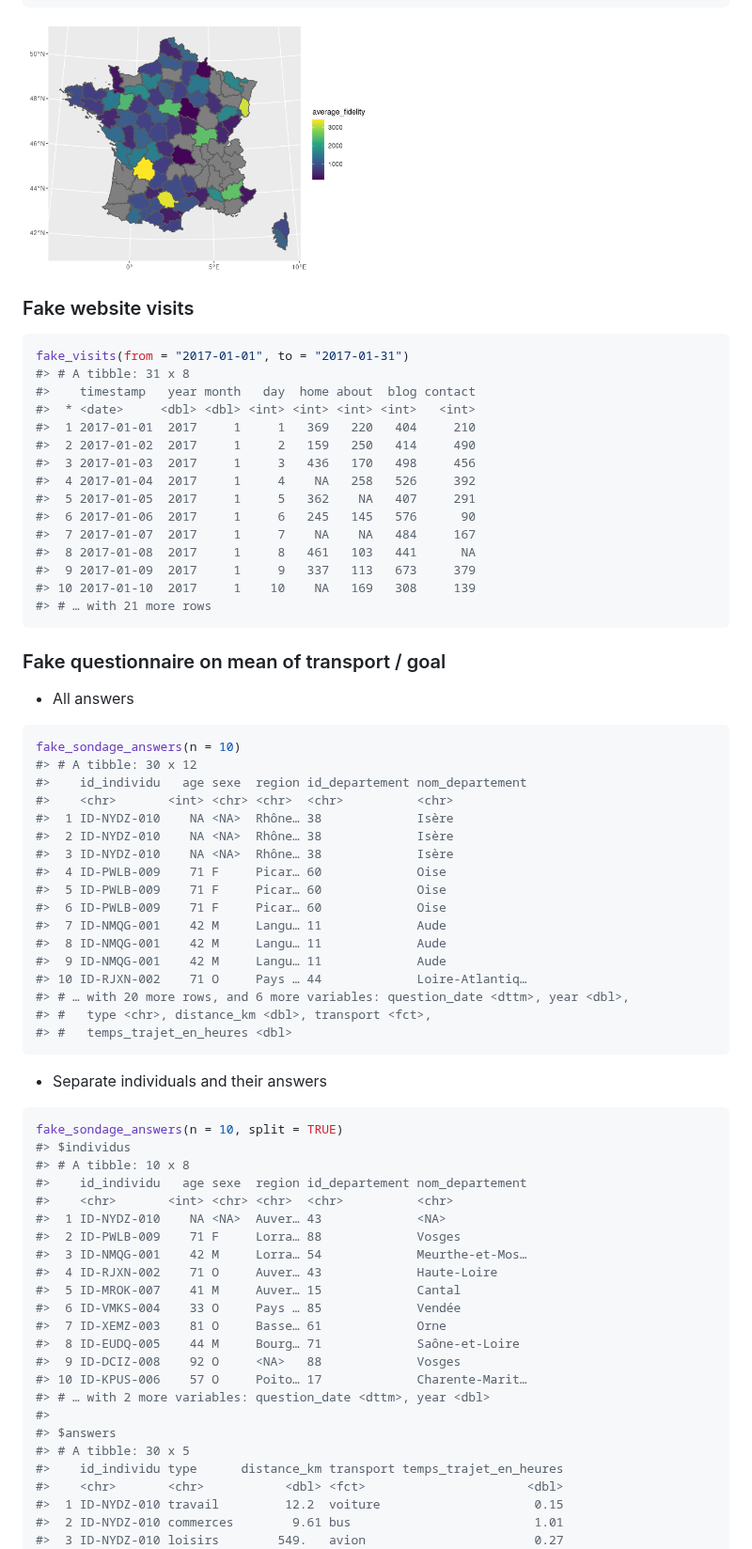
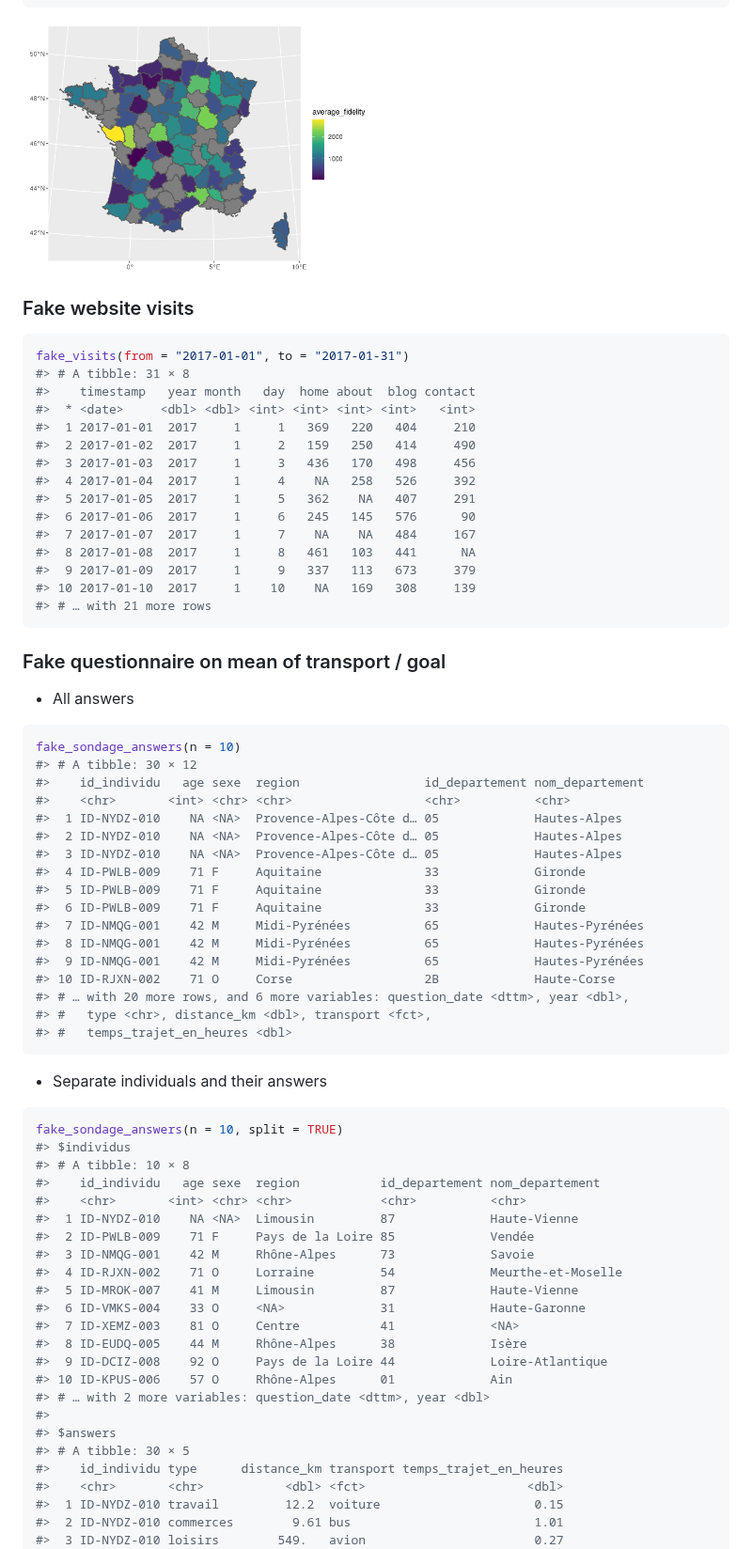
Before and after one commit to ThinkR-open/fakir, a Markdown page: README.md, the part around one of its changes. Shown at 94% size. GitHub-like rendering; pictures changed too: man/figures/README-unnamed-chunk-3-1.png.

````diff
--- a/README.md
+++ b/README.md
@@ -158,7 +161,7 @@ ggplot(clients_map) +
 
 ``` r
 fake_visits(from = "2017-01-01", to = "2017-01-31")
-#> # A tibble: 31 x 8
+#> # A tibble: 31 × 8
 #>    timestamp   year month   day  home about  blog contact
 #>  * <date>     <dbl> <dbl> <int> <int> <int> <int>   <int>
 #>  1 2017-01-01  2017     1     1   369   220   404     210
@@ -182,19 +183,19 @@ fake_visits(from = "2017-01-01", to = "2017-01-31")
 
 ``` r
 fake_sondage_answers(n = 10)
-#> # A tibble: 30 x 12
-#>    id_individu   age sexe  region id_departement nom_departement
-#>    <chr>       <int> <chr> <chr>  <chr>          <chr>
-#>  1 ID-NYDZ-010    NA <NA>  Rhône… 38             Isère
-#>  2 ID-NYDZ-010    NA <NA>  Rhône… 38             Isère
-#>  3 ID-NYDZ-010    NA <NA>  Rhône… 38             Isère
-#>  4 ID-PWLB-009    71 F     Picar… 60             Oise
-#>  5 ID-PWLB-009    71 F     Picar… 60             Oise
-#>  6 ID-PWLB-009    71 F     Picar… 60             Oise
-#>  7 ID-NMQG-001    42 M     Langu… 11             Aude
-#>  8 ID-NMQG-001    42 M     Langu… 11             Aude
-#>  9 ID-NMQG-001    42 M     Langu… 11             Aude
-#> 10 ID-RJXN-002    71 O     Pays … 44             Loire-Atlantiq…
+#> # A tibble: 30 × 12
+#>    id_individu   age sexe  region                 id_departement nom_departement
+#>    <chr>       <int> <chr> <chr>                  <chr>          <chr>
+#>  1 ID-NYDZ-010    NA <NA>  Provence-Alpes-Côte d… 05             Hautes-Alpes
+#>  2 ID-NYDZ-010    NA <NA>  Provence-Alpes-Côte d… 05             Hautes-Alpes
+#>  3 ID-NYDZ-010    NA <NA>  Provence-Alpes-Côte d… 05             Hautes-Alpes
+#>  4 ID-PWLB-009    71 F     Aquitaine              33             Gironde
+#>  5 ID-PWLB-009    71 F     Aquitaine              33             Gironde
+#>  6 ID-PWLB-009    71 F     Aquitaine              33             Gironde
+#>  7 ID-NMQG-001    42 M     Midi-Pyrénées          65             Hautes-Pyrénées
+#>  8 ID-NMQG-001    42 M     Midi-Pyrénées          65             Hautes-Pyrénées
+#>  9 ID-NMQG-001    42 M     Midi-Pyrénées          65             Hautes-Pyrénées
+#> 10 ID-RJXN-002    71 O     Corse                  2B             Haute-Corse
 #> # … with 20 more rows, and 6 more variables: question_date <dttm>, year <dbl>,
 #> #   type <chr>, distance_km <dbl>, transport <fct>,
 #> #   temps_trajet_en_heures <dbl>
@@ -207,23 +206,23 @@ fake_sondage_answers(n = 10)
 ``` r
 fake_sondage_answers(n = 10, split = TRUE)
 #> $individus
-#> # A tibble: 10 x 8
-#>    id_individu   age sexe  region id_departement nom_departement
-#>    <chr>       <int> <chr> <chr>  <chr>          <chr>
-#>  1 ID-NYDZ-010    NA <NA>  Auver… 43             <NA>
-#>  2 ID-PWLB-009    71 F     Lorra… 88             Vosges
-#>  3 ID-NMQG-001    42 M     Lorra… 54             Meurthe-et-Mos…
-#>  4 ID-RJXN-002    71 O     Auver… 43             Haute-Loire
-#>  5 ID-MROK-007    41 M     Auver… 15             Cantal
-#>  6 ID-VMKS-004    33 O     Pays … 85             Vendée
-#>  7 ID-XEMZ-003    81 O     Basse… 61             Orne
-#>  8 ID-EUDQ-005    44 M     Bourg… 71             Saône-et-Loire
-#>  9 ID-DCIZ-008    92 O     <NA>   88             Vosges
-#> 10 ID-KPUS-006    57 O     Poito… 17             Charente-Marit…
+#> # A tibble: 10 × 8
+#>    id_individu   age sexe  region           id_departement nom_departement
+#>    <chr>       <int> <chr> <chr>            <chr>          <chr>
+#>  1 ID-NYDZ-010    NA <NA>  Limousin         87             Haute-Vienne
+#>  2 ID-PWLB-009    71 F     Pays de la Loire 85             Vendée
+#>  3 ID-NMQG-001    42 M     Rhône-Alpes      73             Savoie
+#>  4 ID-RJXN-002    71 O     Lorraine         54             Meurthe-et-Moselle
+#>  5 ID-MROK-007    41 M     Limousin         87             Haute-Vienne
+#>  6 ID-VMKS-004    33 O     <NA>             31             Haute-Garonne
+#>  7 ID-XEMZ-003    81 O     Centre           41             <NA>
+#>  8 ID-EUDQ-005    44 M     Rhône-Alpes      38             Isère
+#>  9 ID-DCIZ-008    92 O     Pays de la Loire 44             Loire-Atlantique
+#> 10 ID-KPUS-006    57 O     Rhône-Alpes      01             Ain
 #> # … with 2 more variables: question_date <dttm>, year <dbl>
 #>
 #> $answers
-#> # A tibble: 30 x 5
+#> # A tibble: 30 × 5
 #>    id_individu type      distance_km transport temps_trajet_en_heures
 #>    <chr>       <chr>           <dbl> <fct>                      <dbl>
 #>  1 ID-NYDZ-010 travail         12.2  voiture                     0.15
````
Also changed, not shown: other parts of README.md (+76 -77 lines), man/figures/README-unnamed-chunk-2-1.png, 9 other files.
